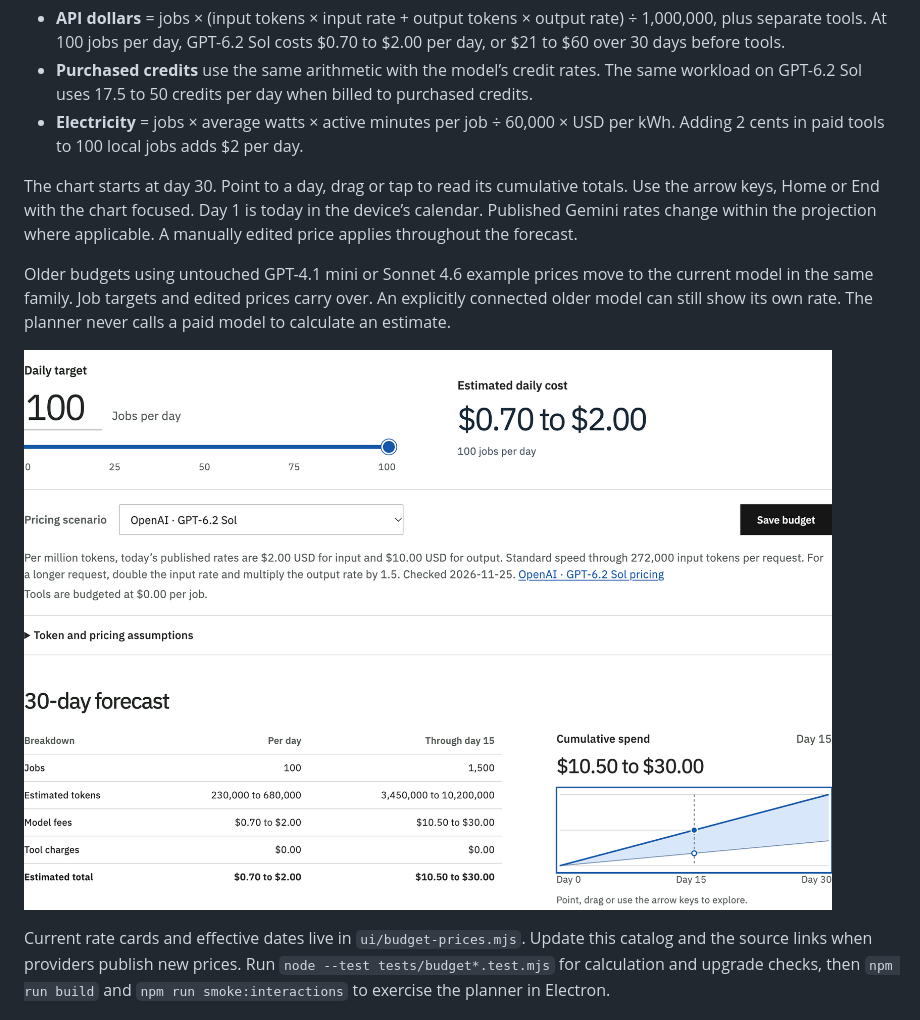
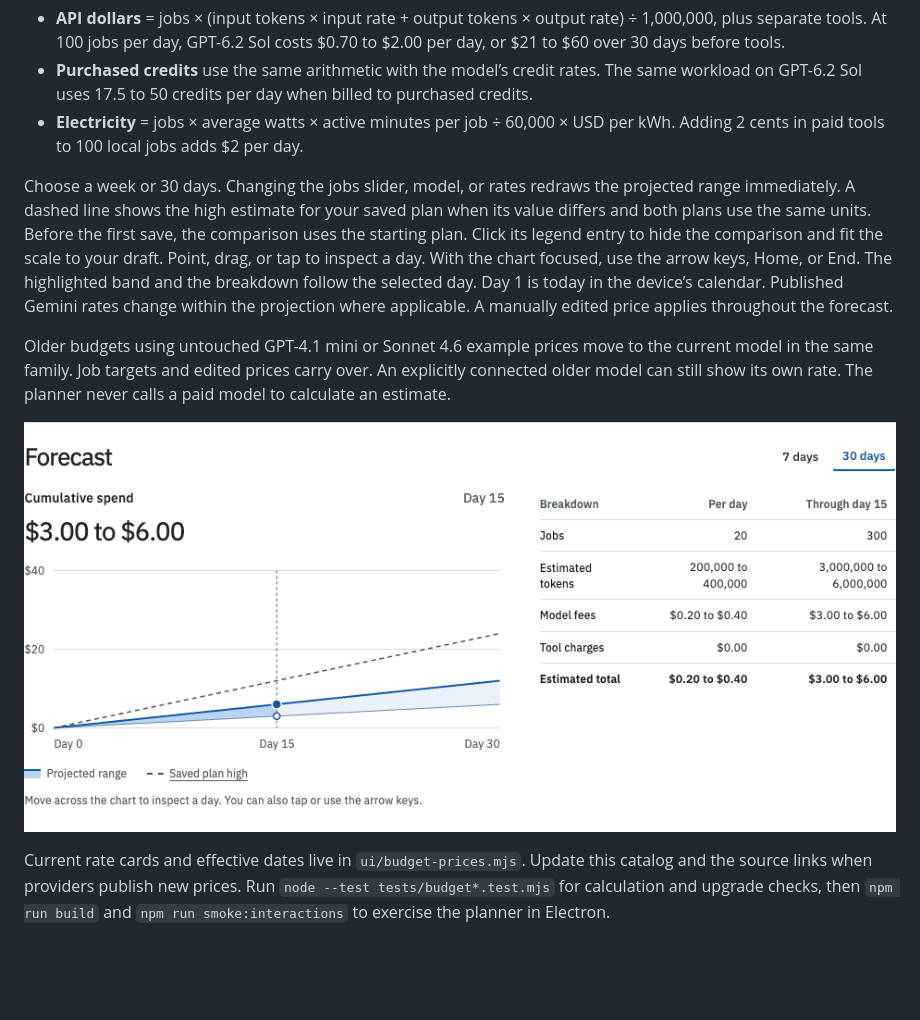
Before and after one commit to Jwarren-ENG/project-pluto, a Markdown page: docs/budget.md, the part around one of its changes. Rendered like a GitHub page; pictures changed too: docs/images/day-15-forecast.png; blank space fills up the shorter version.

Commit message:
Redraw budget forecasts against a shared scale as the daily target changes

```diff
--- a/docs/budget.md
+++ b/docs/budget.md
@@ -46,7 +46,7 @@ Each job starts with 2,000 to 6,000 input tokens and 300 to 800 output tokens. R
 - **Purchased credits** use the same arithmetic with the model’s credit rates. The same workload on GPT-6.2 Sol uses 17.5 to 50 credits per day when billed to purchased credits.
 - **Electricity** = jobs × average watts × active minutes per job ÷ 60,000 × USD per kWh. Adding 2 cents in paid tools to 100 local jobs adds $2 per day.
 
-The chart starts at day 30. Point to a day, drag or tap to read its cumulative totals. Use the arrow keys, Home or End with the chart focused. Day 1 is today in the device’s calendar. Published Gemini rates change within the projection where applicable. A manually edited price applies throughout the forecast.
+Choose a week or 30 days. Changing the jobs slider, model, or rates redraws the projected range immediately. A dashed line shows the high estimate for your saved plan when its value differs and both plans use the same units. Before the first save, the comparison uses the starting plan. Click its legend entry to hide the comparison and fit the scale to your draft. Point, drag, or tap to inspect a day. With the chart focused, use the arrow keys, Home, or End. The highlighted band and the breakdown follow the selected day. Day 1 is today in the device’s calendar. Published Gemini rates change within the projection where applicable. A manually edited price applies throughout the forecast.
 
 Older budgets using untouched GPT-4.1 mini or Sonnet 4.6 example prices move to the current model in the same family. Job targets and edited prices carry over. An explicitly connected older model can still show its own rate. The planner never calls a paid model to calculate an estimate.
 
```
Also changed, not shown: other parts of docs/budget.md (+1 -1 lines), docs/getting-started.md (+4 -4 lines), 6 other files.
